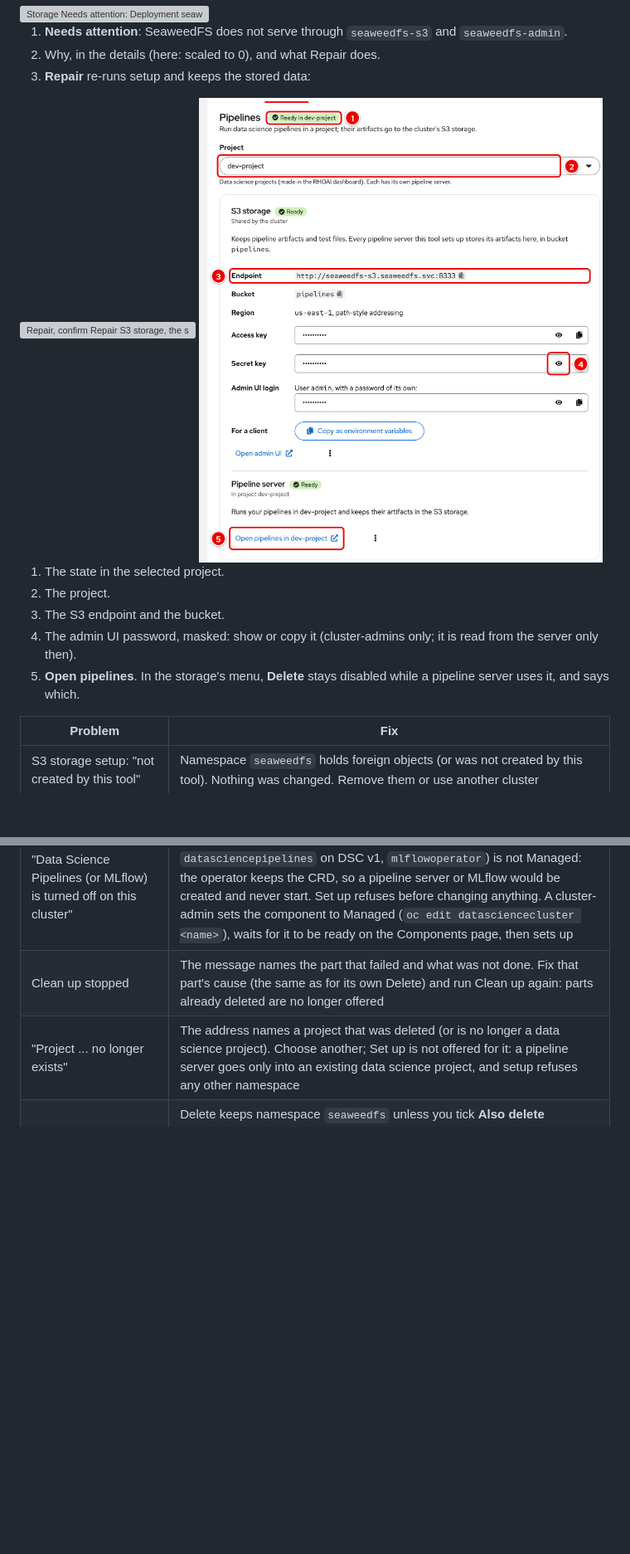
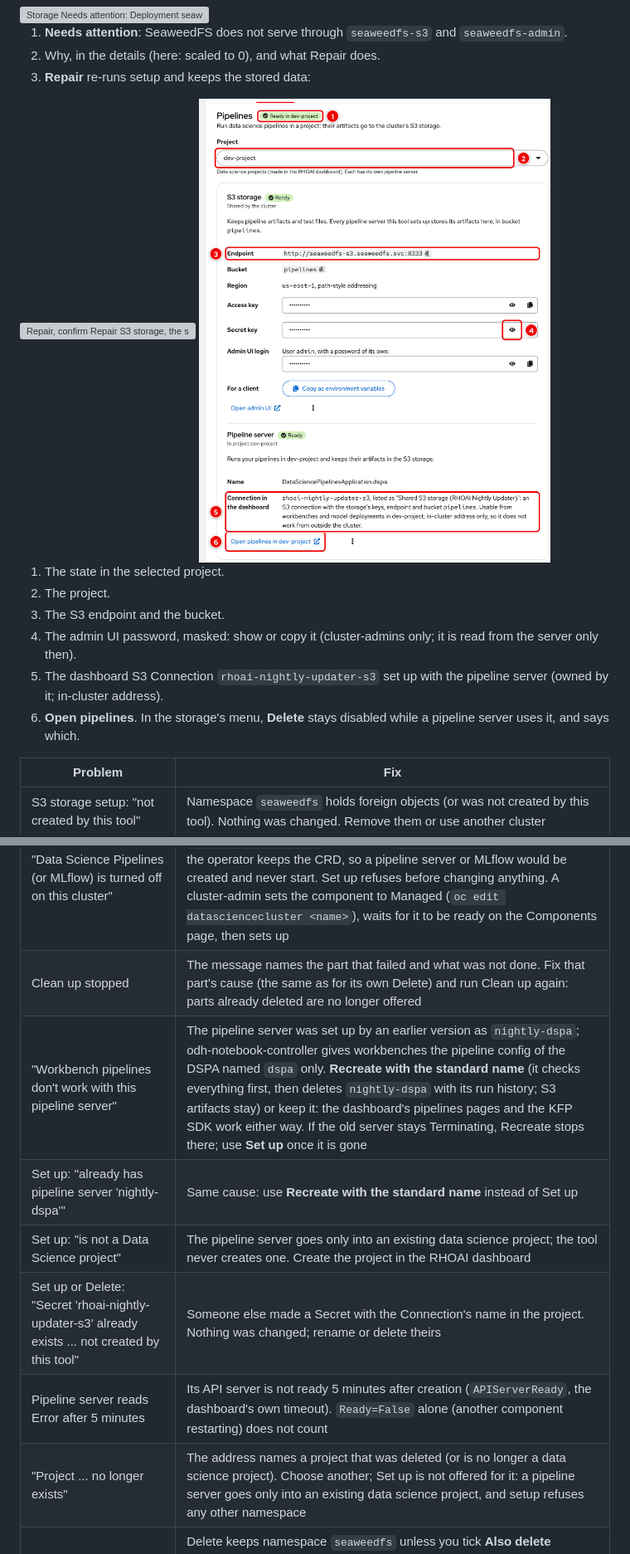
Before and after one commit to DaoDaoNoCode/rhoai-nightly-updater, a Markdown page: RUNBOOK.md, 2 parts joined by grey strips. Shown at 83% size. GitHub-like rendering; pictures changed too: docs/images/environment-pipelines.png; blank space fills up the shorter version; grey boxes are pictures that could not be loaded.

```diff
--- a/RUNBOOK.md
+++ b/RUNBOOK.md
@@ -291,7 +291,8 @@ The page has an **Overview** (each feature's state and next step) and one tab pe
 2. The project.
 3. The S3 endpoint and the bucket.
 4. The admin UI password, masked: show or copy it (cluster-admins only; it is read from the server only then).
-5. **Open pipelines**. In the storage's menu, **Delete** stays disabled while a pipeline server uses it, and says which.
+5. The dashboard S3 Connection `rhoai-nightly-updater-s3` set up with the pipeline server (owned by it; in-cluster address).
+6. **Open pipelines**. In the storage's menu, **Delete** stays disabled while a pipeline server uses it, and says which.
 
 | Problem | Fix |
 |---|---|
@@ -313,6 +314,11 @@ The page has an **Overview** (each feature's state and next step) and one tab pe
 | S3 storage deletion refused | A pipeline server still uses the storage (the message names it). Delete that first, or select it in **Clean up**. After a partial deletion, run Delete again |
 | "Data Science Pipelines (or MLflow) is turned off on this cluster" | The DataScienceCluster's component (`aipipelines`, `datasciencepipelines` on DSC v1, `mlflowoperator`) is not Managed: the operator keeps the CRD, so a pipeline server or MLflow would be created and never start. Set up refuses before changing anything. A cluster-admin sets the component to Managed (`oc edit datasciencecluster <name>`), waits for it to be ready on the Components page, then sets up |
 | Clean up stopped | The message names the part that failed and what was not done. Fix that part's cause (the same as for its own Delete) and run Clean up again: parts already deleted are no longer offered |
+| "Workbench pipelines don't work with this pipeline server" | The pipeline server was set up by an earlier version as `nightly-dspa`; odh-notebook-controller gives workbenches the pipeline config of the DSPA named `dspa` only. **Recreate with the standard name** (it checks everything first, then deletes `nightly-dspa` with its run history; S3 artifacts stay) or keep it: the dashboard's pipelines pages and the KFP SDK work either way. If the old server stays Terminating, Recreate stops there; use **Set up** once it is gone |
+| Set up: "already has pipeline server 'nightly-dspa'" | Same cause: use **Recreate with the standard name** instead of Set up |
+| Set up: "is not a Data Science project" | The pipeline server goes only into an existing data science project; the tool never creates one. Create the project in the RHOAI dashboard |
+| Set up or Delete: "Secret 'rhoai-nightly-updater-s3' already exists ... not created by this tool" | Someone else made a Secret with the Connection's name in the project. Nothing was changed; rename or delete theirs |
+| Pipeline server reads Error after 5 minutes | Its API server is not ready 5 minutes after creation (`APIServerReady`, the dashboard's own timeout). `Ready=False` alone (another component restarting) does not count |
 | "Project ... no longer exists" | The address names a project that was deleted (or is no longer a data science project). Choose another; Set up is not offered for it: a pipeline server goes only into an existing data science project, and setup refuses any other namespace |
 | Namespace left after deletion | Delete keeps namespace `seaweedfs` unless you tick **Also delete namespace seaweedfs (created by this tool)**; it is offered only when the namespace carries the tool label and the tool wrote it, and deletes everything in it. Otherwise `oc delete project seaweedfs` (or `minio`) once `oc get all,pvc,secret -n <namespace>` is empty |
 | Pipelines tab: the project picker is empty after clearing it | Expected: a clear is kept in the address (`project=` with no value), so the default project does not come back; choose a project, or open the tab without `project=` for the default |
```
Also changed, not shown: CHANGELOG.md (+16 -0 lines), README.md (+13 -1 lines), docs/images/environment-pipeline-sample.png, docs/images/environment-pipelines-old-name.png (added), docs/images/environment-pipelines-recreate-dialog.png (added), 4 other files.
